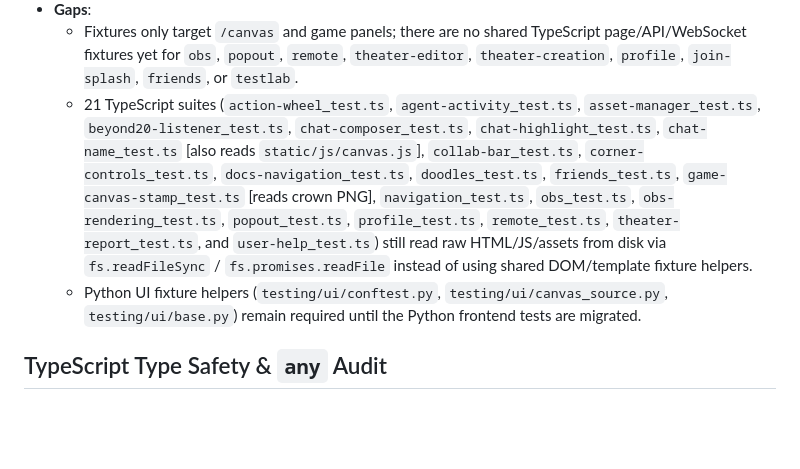
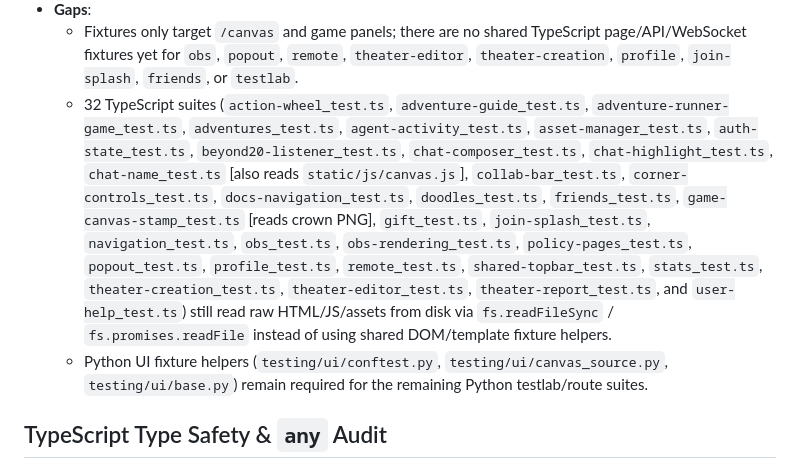
Before and after one commit to siddtheshah/narratron-buddy, a Markdown page: frontend/canvas/MIGRATION.md, the part around one of its changes. Drawn GitHub-style; blank space fills up the shorter version.

```diff
--- a/frontend/canvas/MIGRATION.md
+++ b/frontend/canvas/MIGRATION.md
@@ -234,18 +259,21 @@ pure-frontend suites and 5 Wave-4 pure-frontend suites — `friends_test.py`,
   - Fixtures only target `/canvas` and game panels; there are no shared TypeScript
     page/API/WebSocket fixtures yet for `obs`, `popout`, `remote`, `theater-editor`,
     `theater-creation`, `profile`, `join-splash`, `friends`, or `testlab`.
-  - 21 TypeScript suites (`action-wheel_test.ts`, `agent-activity_test.ts`,
-    `asset-manager_test.ts`, `beyond20-listener_test.ts`, `chat-composer_test.ts`,
-    `chat-highlight_test.ts`, `chat-name_test.ts` [also reads `static/js/canvas.js`],
-    `collab-bar_test.ts`, `corner-controls_test.ts`, `docs-navigation_test.ts`,
-    `doodles_test.ts`, `friends_test.ts`, `game-canvas-stamp_test.ts` [reads crown PNG],
-    `navigation_test.ts`, `obs_test.ts`, `obs-rendering_test.ts`, `popout_test.ts`,
-    `profile_test.ts`, `remote_test.ts`, `theater-report_test.ts`, and
-    `user-help_test.ts`) still read raw HTML/JS/assets from disk via
-    `fs.readFileSync` / `fs.promises.readFile` instead of using shared DOM/template
-    fixture helpers.
+  - 32 TypeScript suites (`action-wheel_test.ts`, `adventure-guide_test.ts`,
+    `adventure-runner-game_test.ts`, `adventures_test.ts`, `agent-activity_test.ts`,
+    `asset-manager_test.ts`, `auth-state_test.ts`, `beyond20-listener_test.ts`,
+    `chat-composer_test.ts`, `chat-highlight_test.ts`,
+    `chat-name_test.ts` [also reads `static/js/canvas.js`], `collab-bar_test.ts`,
+    `corner-controls_test.ts`, `docs-navigation_test.ts`, `doodles_test.ts`,
+    `friends_test.ts`, `game-canvas-stamp_test.ts` [reads crown PNG], `gift_test.ts`,
+    `join-splash_test.ts`, `navigation_test.ts`, `obs_test.ts`, `obs-rendering_test.ts`,
+    `policy-pages_test.ts`, `popout_test.ts`, `profile_test.ts`, `remote_test.ts`,
+    `shared-topbar_test.ts`, `stats_test.ts`, `theater-creation_test.ts`,
+    `theater-editor_test.ts`, `theater-report_test.ts`, and `user-help_test.ts`) still
+    read raw HTML/JS/assets from disk via `fs.readFileSync` / `fs.promises.readFile`
+    instead of using shared DOM/template fixture helpers.
   - Python UI fixture helpers (`testing/ui/conftest.py`, `testing/ui/canvas_source.py`,
-    `testing/ui/base.py`) remain required until the Python frontend tests are migrated.
+    `testing/ui/base.py`) remain required for the remaining Python testlab/route suites.
 
 ## TypeScript Type Safety & `any` Audit
 
```
Also changed, not shown: other parts of frontend/canvas/MIGRATION.md (+88 -63 lines), TASKLIST.md (+7 -3 lines).
